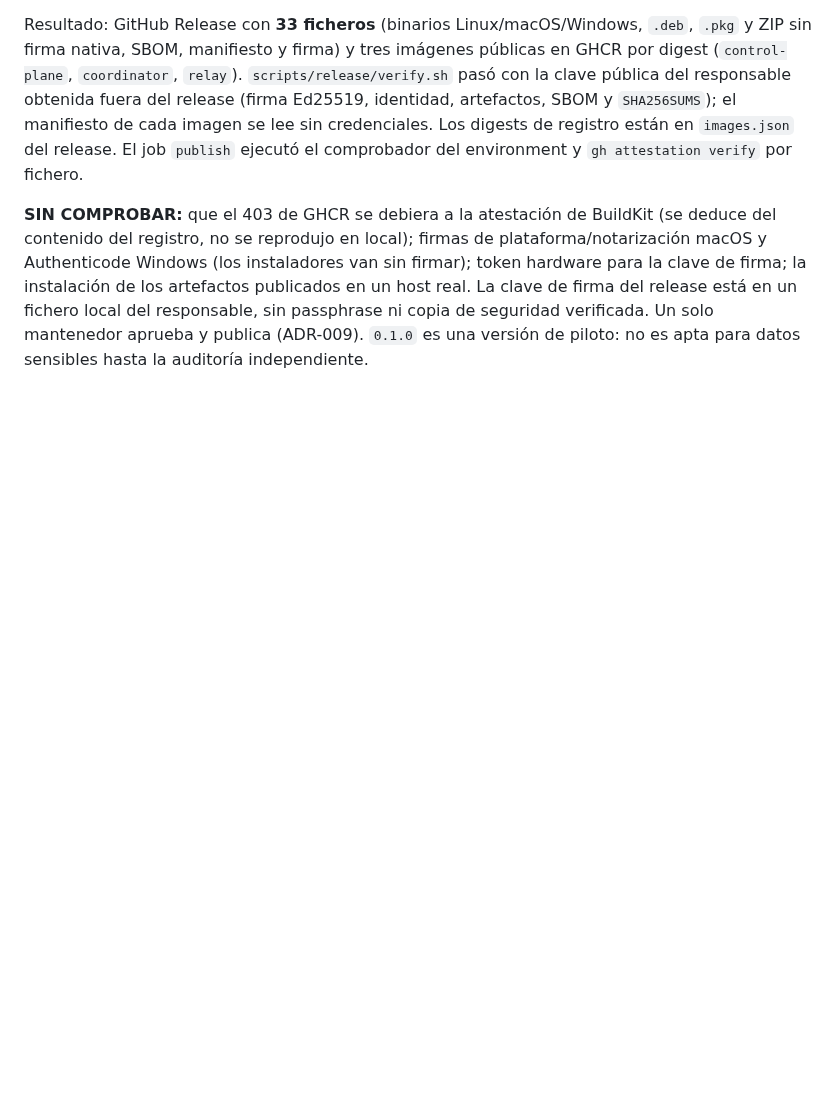
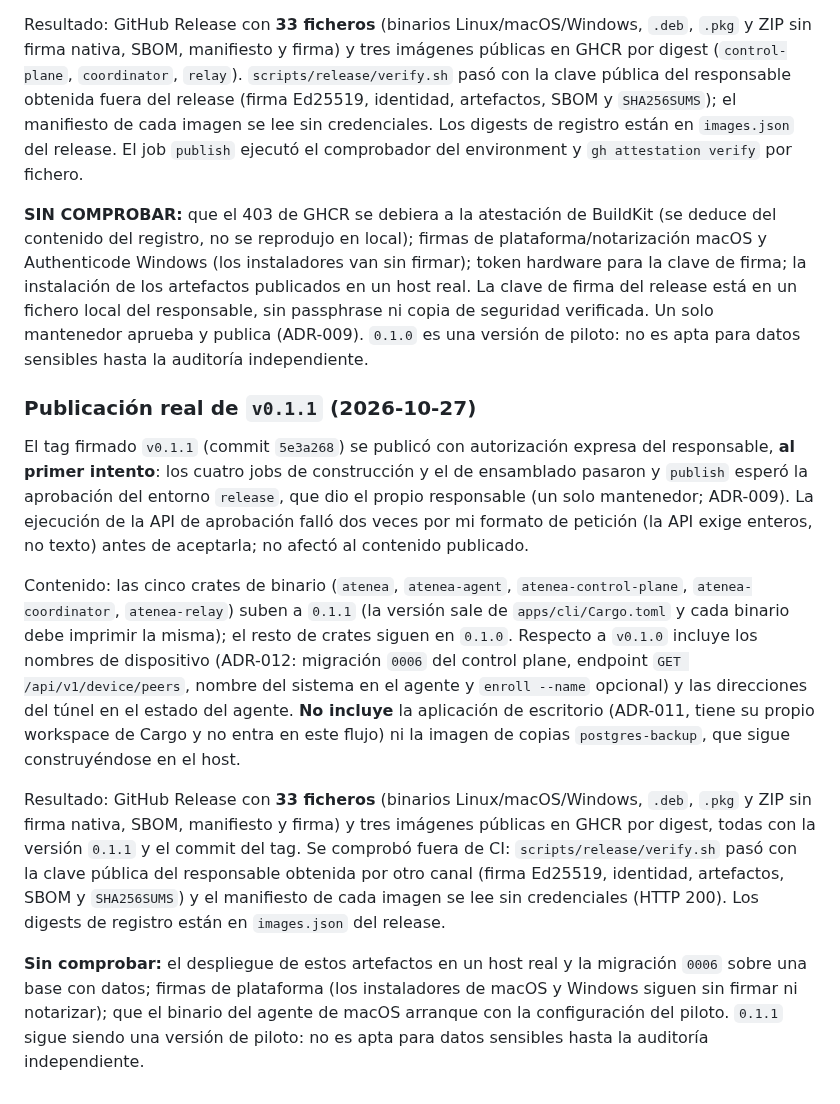
Before and after one commit to Tutitoos/atenea-one, a Markdown page: docs/operations/release.md, the part around the change. GitHub-like rendering; blank space fills up the shorter version.

Commit message:
Documentar la publicación real de v0.1.1

```diff
--- a/docs/operations/release.md
+++ b/docs/operations/release.md
@@ -215,3 +215,13 @@ El tag firmado `v0.1.0` se publicó con autorización expresa del responsable tr
 Resultado: GitHub Release con **33 ficheros** (binarios Linux/macOS/Windows, `.deb`, `.pkg` y ZIP sin firma nativa, SBOM, manifiesto y firma) y tres imágenes públicas en GHCR por digest (`control-plane`, `coordinator`, `relay`). `scripts/release/verify.sh` pasó con la clave pública del responsable obtenida fuera del release (firma Ed25519, identidad, artefactos, SBOM y `SHA256SUMS`); el manifiesto de cada imagen se lee sin credenciales. Los digests de registro están en `images.json` del release. El job `publish` ejecutó el comprobador del environment y `gh attestation verify` por fichero.
 
 **SIN COMPROBAR:** que el 403 de GHCR se debiera a la atestación de BuildKit (se deduce del contenido del registro, no se reprodujo en local); firmas de plataforma/notarización macOS y Authenticode Windows (los instaladores van sin firmar); token hardware para la clave de firma; la instalación de los artefactos publicados en un host real. La clave de firma del release está en un fichero local del responsable, sin passphrase ni copia de seguridad verificada. Un solo mantenedor aprueba y publica (ADR-009). `0.1.0` es una versión de piloto: no es apta para datos sensibles hasta la auditoría independiente.
+
+### Publicación real de `v0.1.1` (2026-10-27)
+
+El tag firmado `v0.1.1` (commit `5e3a268`) se publicó con autorización expresa del responsable, **al primer intento**: los cuatro jobs de construcción y el de ensamblado pasaron y `publish` esperó la aprobación del entorno `release`, que dio el propio responsable (un solo mantenedor; ADR-009). La ejecución de la API de aprobación falló dos veces por mi formato de petición (la API exige enteros, no texto) antes de aceptarla; no afectó al contenido publicado.
+
+Contenido: las cinco crates de binario (`atenea`, `atenea-agent`, `atenea-control-plane`, `atenea-coordinator`, `atenea-relay`) suben a `0.1.1` (la versión sale de `apps/cli/Cargo.toml` y cada binario debe imprimir la misma); el resto de crates siguen en `0.1.0`. Respecto a `v0.1.0` incluye los nombres de dispositivo (ADR-012: migración `0006` del control plane, endpoint `GET /api/v1/device/peers`, nombre del sistema en el agente y `enroll --name` opcional) y las direcciones del túnel en el estado del agente. **No incluye** la aplicación de escritorio (ADR-011, tiene su propio workspace de Cargo y no entra en este flujo) ni la imagen de copias `postgres-backup`, que sigue construyéndose en el host.
+
+Resultado: GitHub Release con **33 ficheros** (binarios Linux/macOS/Windows, `.deb`, `.pkg` y ZIP sin firma nativa, SBOM, manifiesto y firma) y tres imágenes públicas en GHCR por digest, todas con la versión `0.1.1` y el commit del tag. Se comprobó fuera de CI: `scripts/release/verify.sh` pasó con la clave pública del responsable obtenida por otro canal (firma Ed25519, identidad, artefactos, SBOM y `SHA256SUMS`) y el manifiesto de cada imagen se lee sin credenciales (HTTP 200). Los digests de registro están en `images.json` del release.
+
+**Sin comprobar:** el despliegue de estos artefactos en un host real y la migración `0006` sobre una base con datos; firmas de plataforma (los instaladores de macOS y Windows siguen sin firmar ni notarizar); que el binario del agente de macOS arranque con la configuración del piloto. `0.1.1` sigue siendo una versión de piloto: no es apta para datos sensibles hasta la auditoría independiente.
```
